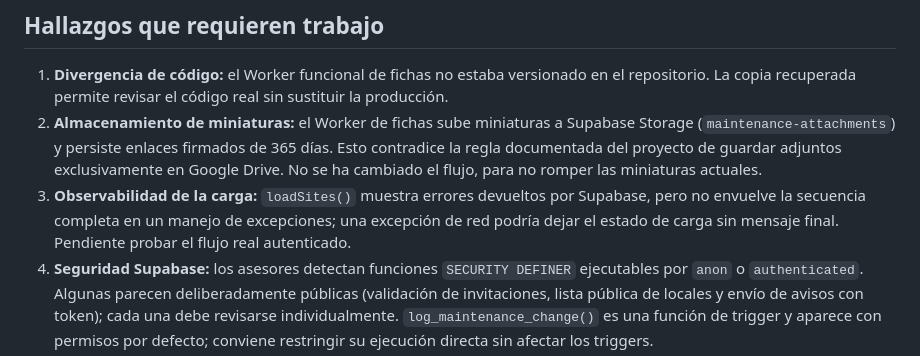
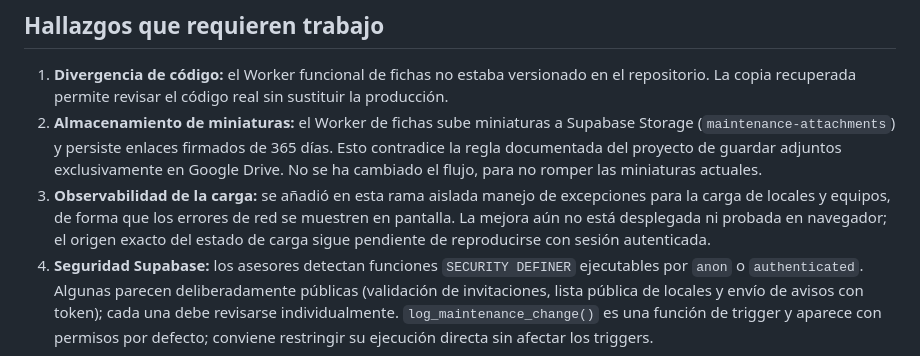
Before and after one commit to mantenimientosb26-art/Mantenimiento-, a Markdown page: docs/auditoria-inicial-2026-10-18.md, the part around the change. GitHub-like rendering.

Commit message:
Actualizar auditoría con mejora diagnóstica aislada

```diff
--- a/docs/auditoria-inicial-2026-10-18.md
+++ b/docs/auditoria-inicial-2026-10-18.md
@@ -14,7 +14,7 @@ Revisión de solo lectura de GitHub, Cloudflare y Supabase. No se ha desplegado
 ## Hallazgos que requieren trabajo
 1. **Divergencia de código:** el Worker funcional de fichas no estaba versionado en el repositorio. La copia recuperada permite revisar el código real sin sustituir la producción.
 2. **Almacenamiento de miniaturas:** el Worker de fichas sube miniaturas a Supabase Storage (`maintenance-attachments`) y persiste enlaces firmados de 365 días. Esto contradice la regla documentada del proyecto de guardar adjuntos exclusivamente en Google Drive. No se ha cambiado el flujo, para no romper las miniaturas actuales.
-3. **Observabilidad de la carga:** `loadSites()` muestra errores devueltos por Supabase, pero no envuelve la secuencia completa en un manejo de excepciones; una excepción de red podría dejar el estado de carga sin mensaje final. Pendiente probar el flujo real autenticado.
+3. **Observabilidad de la carga:** se añadió en esta rama aislada manejo de excepciones para la carga de locales y equipos, de forma que los errores de red se muestren en pantalla. La mejora aún no está desplegada ni probada en navegador; el origen exacto del estado de carga sigue pendiente de reproducirse con sesión autenticada.
 4. **Seguridad Supabase:** los asesores detectan funciones `SECURITY DEFINER` ejecutables por `anon` o `authenticated`. Algunas parecen deliberadamente públicas (validación de invitaciones, lista pública de locales y envío de avisos con token); cada una debe revisarse individualmente. `log_maintenance_change()` es una función de trigger y aparece con permisos por defecto; conviene restringir su ejecución directa sin afectar los triggers.
 5. **Datos reales pendientes de completar:** existen 102 equipos, pero solo un registro de mantenimiento y ninguna fila de adjuntos en la tabla de metadatos. Los archivos de Drive pueden estar fuera de esa tabla; se debe verificar el flujo y el registro de metadatos antes de concluir que falta documentación.
 
```
